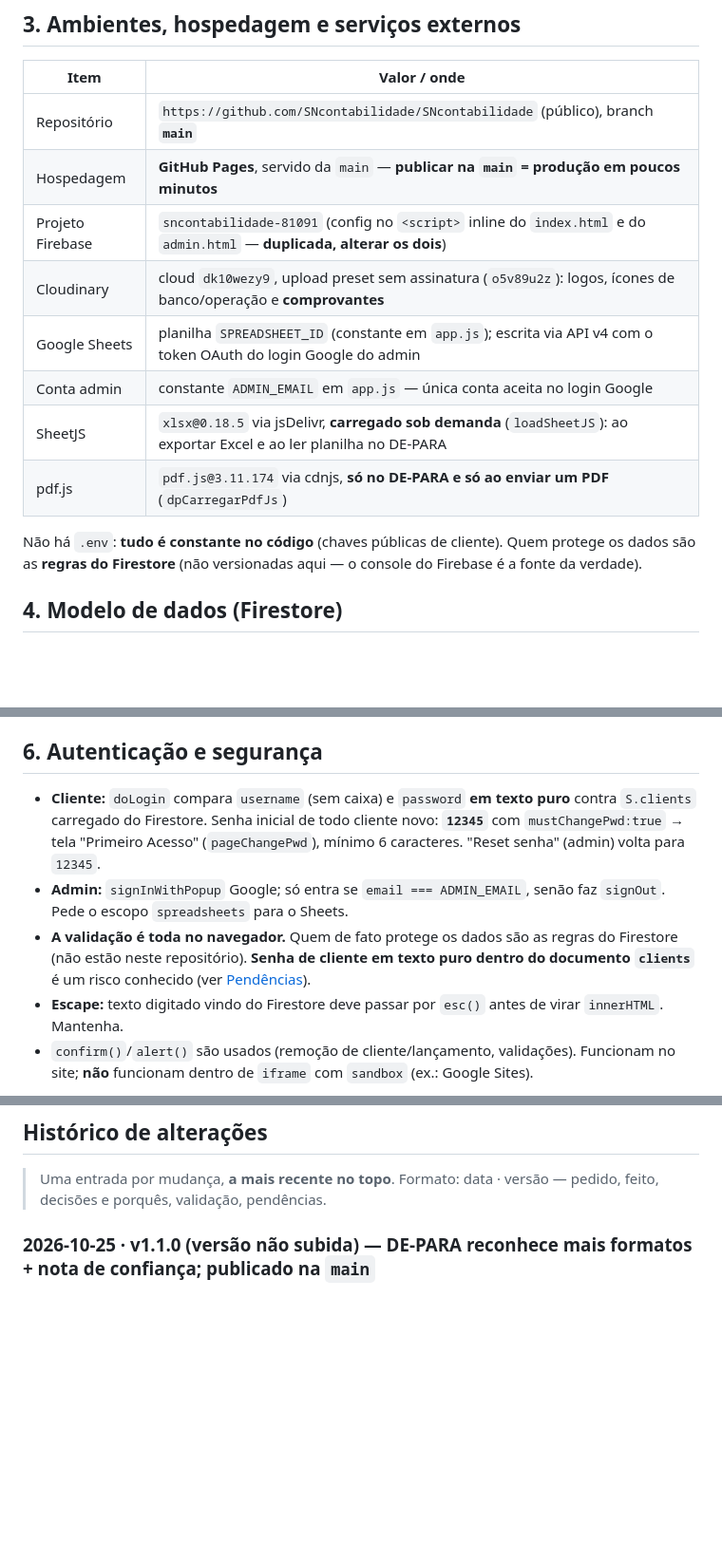
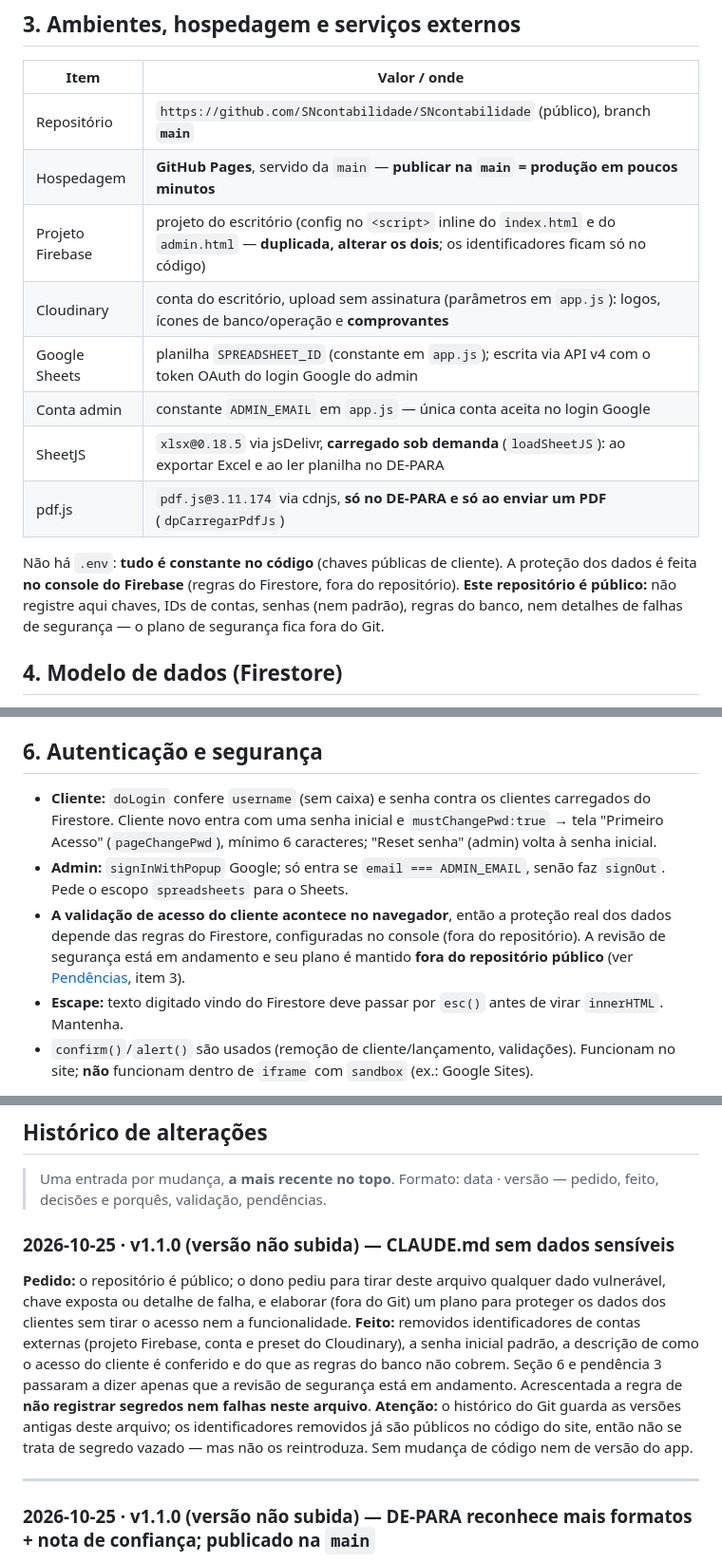
Before and after one commit to SNcontabilidade/SNcontabilidade, a Markdown page: CLAUDE.md, 3 parts joined by grey strips. Shown at 95% size. Drawn GitHub-style; blank space fills up the shorter version.

Commit message:
CLAUDE.md: remove identificadores, senha padrao e detalhes de falhas (repositorio publico)
Co-Authored-By: Claude Sonnet 5.5 <noreply@anthropic.com>

```diff
--- a/CLAUDE.md
+++ b/CLAUDE.md
@@ -99,15 +99,16 @@ index.html ainda registra o service worker (sw.js) e faz o recarregamento autom
 |---|---|
 | Repositório | `https://github.com/SNcontabilidade/SNcontabilidade` (público), branch **`main`** |
 | Hospedagem | **GitHub Pages**, servido da `main` — **publicar na `main` = produção em poucos minutos** |
-| Projeto Firebase | `sncontabilidade-81091` (config no `<script>` inline do `index.html` e do `admin.html` — **duplicada, alterar os dois**) |
-| Cloudinary | cloud `dk10wezy9`, upload preset sem assinatura (`o5v89u2z`): logos, ícones de banco/operação e **comprovantes** |
+| Projeto Firebase | projeto do escritório (config no `<script>` inline do `index.html` e do `admin.html` — **duplicada, alterar os dois**; os identificadores ficam só no código) |
+| Cloudinary | conta do escritório, upload sem assinatura (parâmetros em `app.js`): logos, ícones de banco/operação e **comprovantes** |
 | Google Sheets | planilha `SPREADSHEET_ID` (constante em `app.js`); escrita via API v4 com o token OAuth do login Google do admin |
 | Conta admin | constante `ADMIN_EMAIL` em `app.js` — única conta aceita no login Google |
 | SheetJS | `xlsx@0.18.5` via jsDelivr, **carregado sob demanda** (`loadSheetJS`): ao exportar Excel e ao ler planilha no DE-PARA |
 | pdf.js | `pdf.js@3.11.174` via cdnjs, **só no DE-PARA e só ao enviar um PDF** (`dpCarregarPdfJs`) |
 
-Não há `.env`: **tudo é constante no código** (chaves públicas de cliente). Quem protege os dados são as **regras do
-Firestore** (não versionadas aqui — o console do Firebase é a fonte da verdade).
+Não há `.env`: **tudo é constante no código** (chaves públicas de cliente). A proteção dos dados é feita **no console do
+Firebase** (regras do Firestore, fora do repositório). **Este repositório é público:** não registre aqui chaves, IDs de
+contas, senhas (nem padrão), regras do banco, nem detalhes de falhas de segurança — o plano de segurança fica fora do Git.
 
 ## 4. Modelo de dados (Firestore)
 
@@ -190,14 +191,14 @@ exportação (`exportOpen`) e Sheets (`googleToken`, `sheetsStatus`, `syncProgre
 
 ## 6. Autenticação e segurança
 
-- **Cliente:** `doLogin` compara `username` (sem caixa) e `password` **em texto puro** contra `S.clients` carregado do
-  Firestore. Senha inicial de todo cliente novo: **`12345`** com `mustChangePwd:true` → tela "Primeiro Acesso"
-  (`pageChangePwd`), mínimo 6 caracteres. "Reset senha" (admin) volta para `12345`.
+- **Cliente:** `doLogin` confere `username` (sem caixa) e senha contra os clientes carregados do Firestore. Cliente novo
+  entra com uma senha inicial e `mustChangePwd:true` → tela "Primeiro Acesso" (`pageChangePwd`), mínimo 6 caracteres;
+  "Reset senha" (admin) volta à senha inicial.
 - **Admin:** `signInWithPopup` Google; só entra se `email === ADMIN_EMAIL`, senão faz `signOut`. Pede o escopo
   `spreadsheets` para o Sheets.
-- **A validação é toda no navegador.** Quem de fato protege os dados são as regras do Firestore (não estão neste
-  repositório). **Senha de cliente em texto puro dentro do documento `clients`** é um risco conhecido (ver
-  [Pendências](#13-pendências-e-armadilhas-conhecidas)).
+- **A validação de acesso do cliente acontece no navegador**, então a proteção real dos dados depende das regras do
+  Firestore, configuradas no console (fora do repositório). A revisão de segurança está em andamento e seu plano é
+  mantido **fora do repositório público** (ver [Pendências](#13-pendências-e-armadilhas-conhecidas), item 3).
 - **Escape:** texto digitado vindo do Firestore deve passar por `esc()` antes de virar `innerHTML`. Mantenha.
 - `confirm()`/`alert()` são usados (remoção de cliente/lançamento, validações). Funcionam no site; **não** funcionam
   dentro de `iframe` com `sandbox` (ex.: Google Sites).
@@ -593,6 +594,19 @@ Confirmadas no código em 24/10/2026. Nenhuma foi alterada por não ter sido ped
 
 > Uma entrada por mudança, **a mais recente no topo**. Formato: data · versão — pedido, feito, decisões e porquês,
 > validação, pendências.
+
+### 2026-10-25 · v1.1.0 (versão **não** subida) — CLAUDE.md sem dados sensíveis
+
+**Pedido:** o repositório é público; o dono pediu para tirar deste arquivo qualquer dado vulnerável, chave exposta ou detalhe
+de falha, e elaborar (fora do Git) um plano para proteger os dados dos clientes sem tirar o acesso nem a funcionalidade.
+**Feito:** removidos identificadores de contas externas (projeto Firebase, conta e preset do Cloudinary), a senha inicial
+padrão, a descrição de como o acesso do cliente é conferido e do que as regras do banco não cobrem. Seção 6 e pendência 3
+passaram a dizer apenas que a revisão de segurança está em andamento. Acrescentada a regra de **não registrar segredos nem
+falhas neste arquivo**. **Atenção:** o histórico do Git guarda as versões antigas deste arquivo; os identificadores
+removidos já são públicos no código do site, então não se trata de segredo vazado — mas não os reintroduza.
+Sem mudança de código nem de versão do app.
+
+---
 
 ### 2026-10-25 · v1.1.0 (versão **não** subida) — DE-PARA reconhece mais formatos + nota de confiança; publicado na `main`
 
```
Also changed, not shown: other parts of CLAUDE.md (+5 -5 lines).
